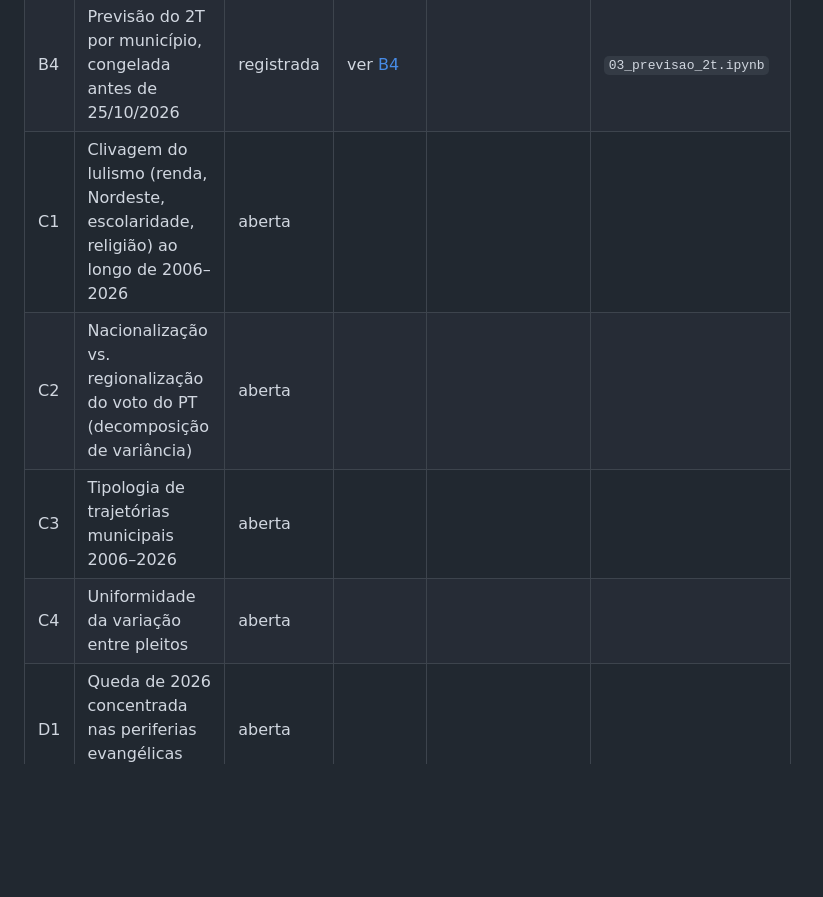
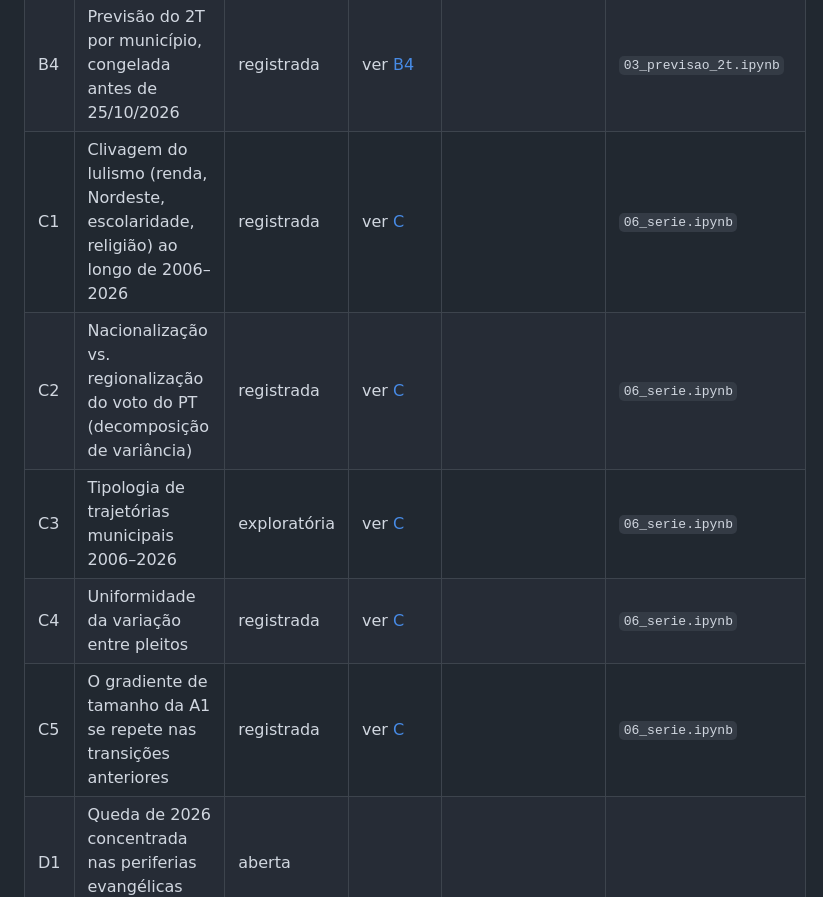
Before and after one commit to hellmrf/kingsrace, a Markdown page: docs/hipoteses.md, the part around one of its changes. Rendered like a GitHub page; blank space fills up the shorter version.

```diff
--- a/docs/hipoteses.md
+++ b/docs/hipoteses.md
@@ -21,10 +21,11 @@ Detalhamento de cada hipótese em [plano.md](plano.md), seção 4.
 | B2 | Variação da abstenção entre turnos e a quem beneficiou | aberta | | | |
 | B3 | Transferências heterogêneas por região/perfil | aberta | | | |
 | B4 | Previsão do 2T por município, congelada antes de 25/10/2026 | registrada | ver [B4](#b4) | | `03_previsao_2t.ipynb` |
-| C1 | Clivagem do lulismo (renda, Nordeste, escolaridade, religião) ao longo de 2006–2026 | aberta | | | |
-| C2 | Nacionalização vs. regionalização do voto do PT (decomposição de variância) | aberta | | | |
-| C3 | Tipologia de trajetórias municipais 2006–2026 | aberta | | | |
-| C4 | Uniformidade da variação entre pleitos | aberta | | | |
+| C1 | Clivagem do lulismo (renda, Nordeste, escolaridade, religião) ao longo de 2006–2026 | registrada | ver [C](#série-histórica-c1-c2-c4-c5) | | `06_serie.ipynb` |
+| C2 | Nacionalização vs. regionalização do voto do PT (decomposição de variância) | registrada | ver [C](#série-histórica-c1-c2-c4-c5) | | `06_serie.ipynb` |
+| C3 | Tipologia de trajetórias municipais 2006–2026 | exploratória | ver [C](#série-histórica-c1-c2-c4-c5) | | `06_serie.ipynb` |
+| C4 | Uniformidade da variação entre pleitos | registrada | ver [C](#série-histórica-c1-c2-c4-c5) | | `06_serie.ipynb` |
+| C5 | O gradiente de tamanho da A1 se repete nas transições anteriores | registrada | ver [C](#série-histórica-c1-c2-c4-c5) | | `06_serie.ipynb` |
 | D1 | Queda de 2026 concentrada nas periferias evangélicas das capitais | aberta | | | |
 
 ---
```
Also changed, not shown: other parts of docs/hipoteses.md (+34 -0 lines), docs/dicionario_dados.md (+5 -5 lines).
